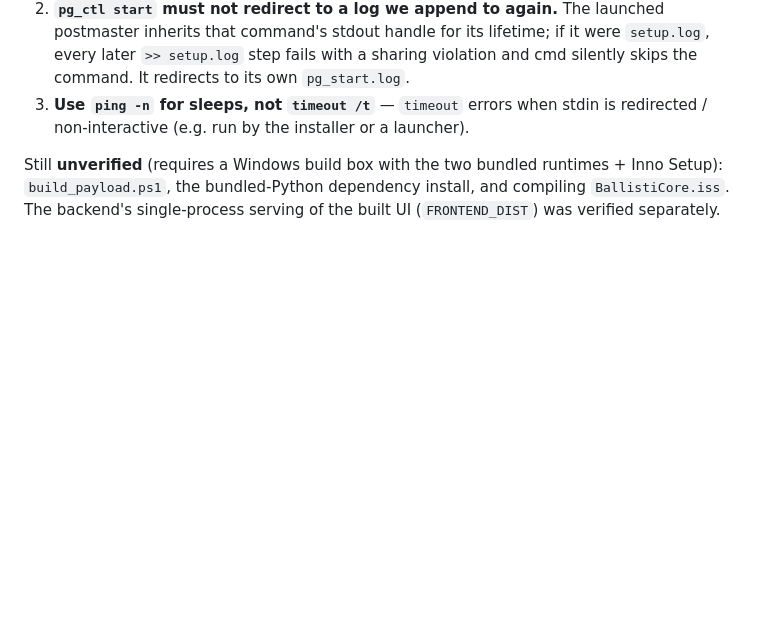
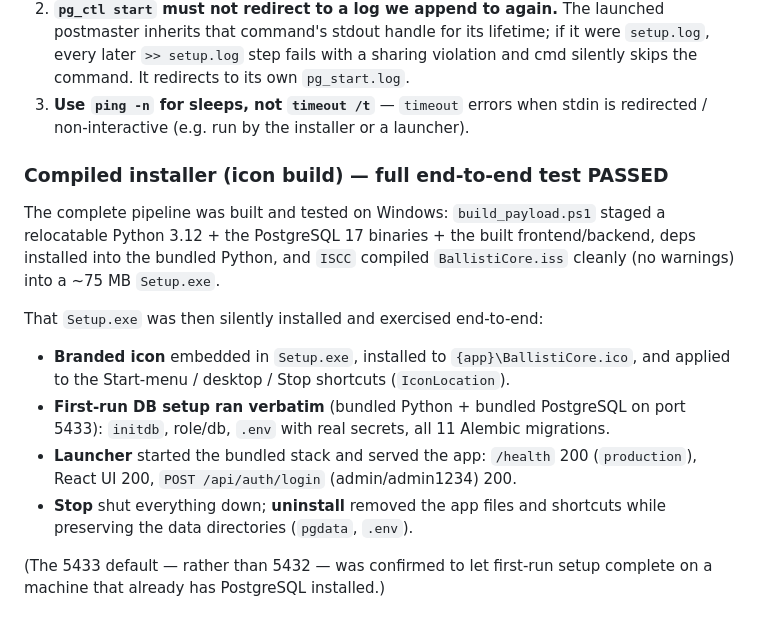
Before and after one commit to Victor-Moss/Ballisticore, a Markdown page: installer/BUILD.md, the part around the change. Drawn GitHub-style; blank space fills up the shorter version.

Commit message:
docs(installer): record that the compiled icon build passed end-to-end testing
Replace the stale "unverified" note in BUILD.md with the verified result:
the full pipeline (build_payload.ps1 -> ISCC) compiles a ~75 MB Setup.exe, and
a silent install was exercised end-to-end — branded icon on shortcuts, verbatim
first-run DB setup on PG 5433 (11 migrations), app serves UI+API + login, stop,
and uninstall (data preserved).

Co-Authored-By: Claude Opus 4.8 <noreply@anthropic.com>

```diff
--- a/installer/BUILD.md
+++ b/installer/BUILD.md
@@ -135,7 +135,24 @@ you edit the scripts:
 3. **Use `ping -n` for sleeps, not `timeout /t`** — `timeout` errors when stdin
    is redirected / non-interactive (e.g. run by the installer or a launcher).
 
-Still **unverified** (requires a Windows build box with the two bundled
-runtimes + Inno Setup): `build_payload.ps1`, the bundled-Python dependency
-install, and compiling `BallistiCore.iss`. The backend's single-process serving
-of the built UI (`FRONTEND_DIST`) was verified separately.
+### Compiled installer (icon build) — full end-to-end test PASSED
+
+The complete pipeline was built and tested on Windows: `build_payload.ps1`
+staged a relocatable Python 3.12 + the PostgreSQL 17 binaries + the built
+frontend/backend, deps installed into the bundled Python, and `ISCC` compiled
+`BallistiCore.iss` cleanly (no warnings) into a ~75 MB `Setup.exe`.
+
+That `Setup.exe` was then silently installed and exercised end-to-end:
+
+- **Branded icon** embedded in `Setup.exe`, installed to `{app}\BallistiCore.ico`,
+  and applied to the Start-menu / desktop / Stop shortcuts (`IconLocation`).
+- **First-run DB setup ran verbatim** (bundled Python + bundled PostgreSQL on
+  port 5433): `initdb`, role/db, `.env` with real secrets, all 11 Alembic
+  migrations.
+- **Launcher** started the bundled stack and served the app: `/health` 200
+  (`production`), React UI 200, `POST /api/auth/login` (admin/admin1234) 200.
+- **Stop** shut everything down; **uninstall** removed the app files and
+  shortcuts while preserving the data directories (`pgdata`, `.env`).
+
+(The 5433 default — rather than 5432 — was confirmed to let first-run setup
+complete on a machine that already has PostgreSQL installed.)
```
